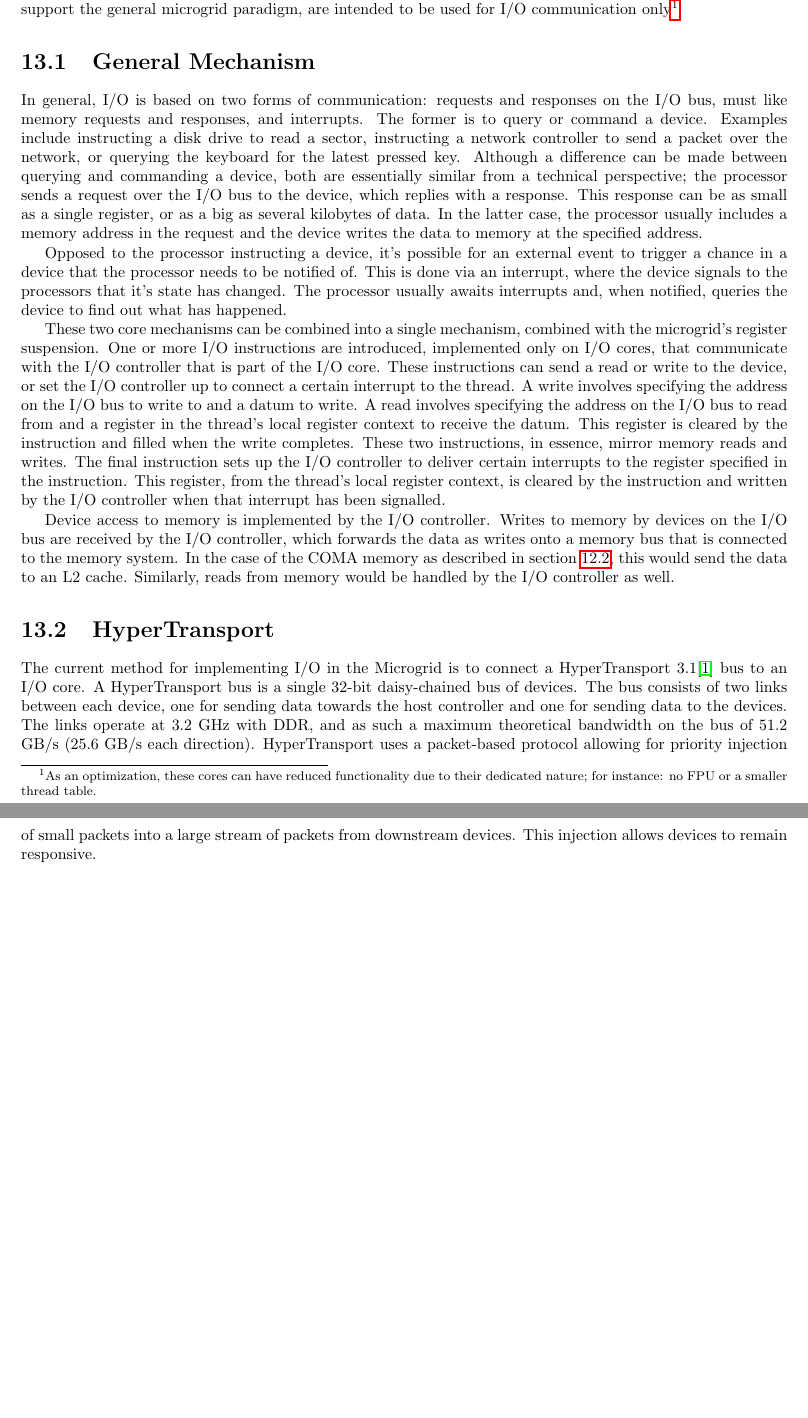
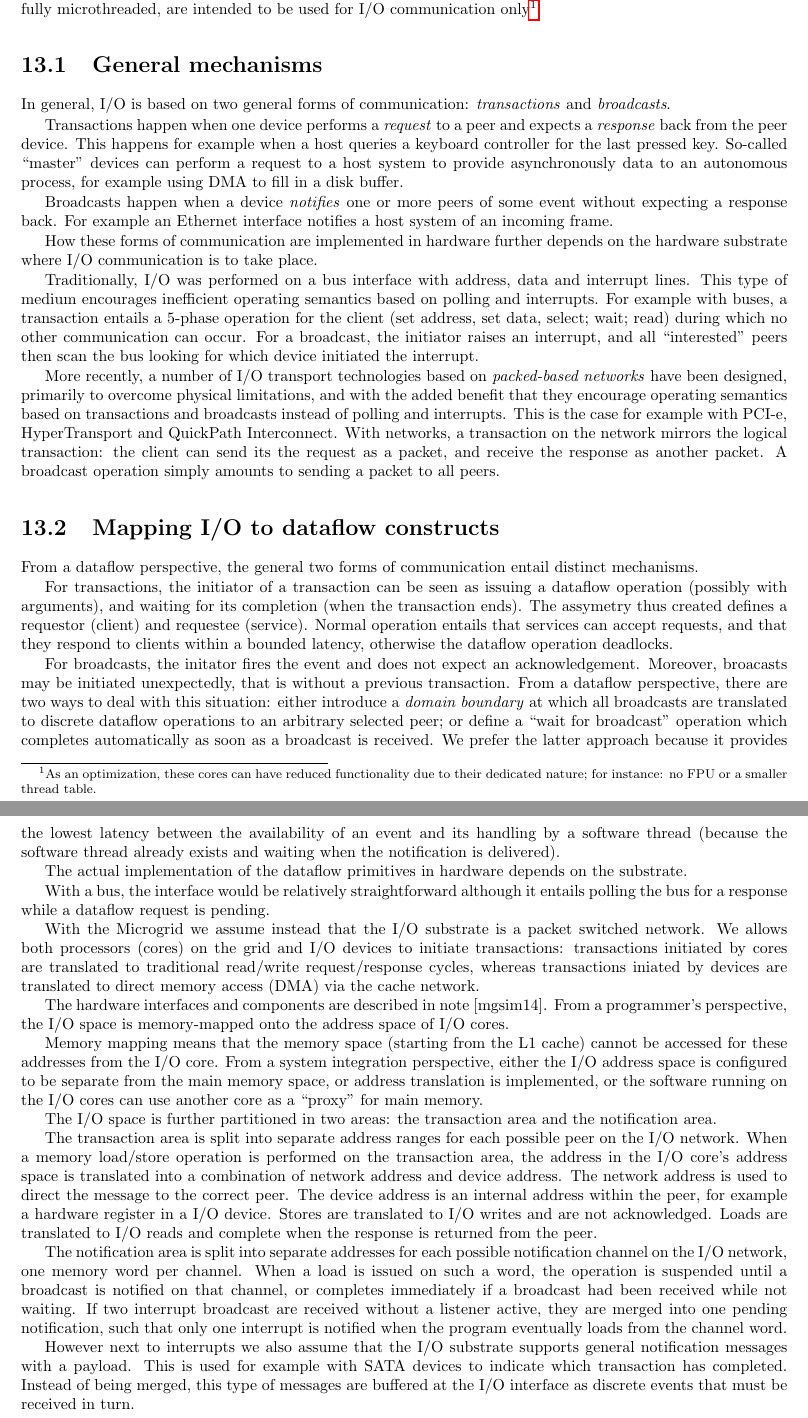
Before and after one commit to svp-dev/mgsim, a LaTeX book (doc/arch/MGDoc.tex, which reads doc/arch/io.tex): two parts of pages 57 and 58 of 59, joined at a grey line, cut so that both start at the same text, the shorter picture padded with empty space. Compiled offline with pdfLaTeX.

Commit message:
[mgsim-refactor] Distribute the UART documentation and enhance the I/O section of the architecture reference document.
git-svn-id: https://svn.svp-home.org/sw/svp/mg/mgsim/branches/refactor@4480 e97e5017-a994-416e-809d-76780e9f78db

```diff
--- a/doc/arch/io.tex
+++ b/doc/arch/io.tex
@@ -2,2 +2 @@
 
-The microgrid as described so far is a standalone processor architecture and execution model with volatile storage. To enable non-volatile storage and the ability to affect the environment outside the system, an I/O mechanism is required. This is implemented in the form of one or more I/O busses which are connected to one or more dedicated I/O cores, such that every I/O core controls one I/O bus. These I/O cores, while they support the general microgrid paradigm, are intended to be used for I/O communication only\footnote{As an optimization, these cores can have reduced functionality due to their dedicated nature; for instance: no FPU or a smaller thread table.}
@@ -4,12 +7,126 @@ The microgrid as described so far is a standalone processor architecture and exe
+form of one or more I/O busses which are connected to one or more
+dedicated I/O cores, such that every I/O core is connected to one I/O
+bus. These I/O cores, while fully microthreaded, are intended to be
+used for I/O communication only\footnote{As an optimization, these
+  cores can have reduced functionality due to their dedicated nature;
+  for instance: no FPU or a smaller thread table.}.
 
-\section{General Mechanism}
-In general, I/O is based on two forms of communication: requests and responses on the I/O bus, must like memory requests and responses, and interrupts. The former is to query or command a device. Examples include instructing a disk drive to read a sector, instructing a network controller to send a packet over the network, or querying the keyboard for the latest pressed key. Although a difference can be made between querying and commanding a device, both are essentially similar from a technical perspective; the processor sends a request over the I/O bus to the device, which replies with a response. This response can be as small as a single register, or as a big as several kilobytes of data. In the latter case, the processor usually includes a memory address in the request and the device writes the data to memory at the specified address.
+\section{General mechanisms}
 
-Opposed to the processor instructing a device, it's possible for an external event to trigger a chance in a device that the processor needs to be notified of. This is done via an interrupt, where the device signals to the processors that it's state has changed. The processor usually awaits interrupts and, when notified, queries the device to find out what has happened.
+In general, I/O is based on two general forms of communication:
+\emph{transactions} and \emph{broadcasts}.
 
-These two core mechanisms can be combined into a single mechanism, combined with the microgrid's register suspension. One or more I/O instructions are introduced, implemented only on I/O cores, that communicate with the I/O controller that is part of the I/O core. These instructions can send a read or write to the device, or set the I/O controller up to connect a certain interrupt to the thread. A write involves specifying the address on the I/O bus to write to and a datum to write. A read involves specifying the address on the I/O bus to read from and a register in the thread's local register context to receive the datum. This register is cleared by the instruction and filled when the write completes. These two instructions, in essence, mirror memory reads and writes. The final instruction sets up the I/O controller to deliver certain interrupts to the register specified in the instruction. This register, from the thread's local register context, is cleared by the instruction and written by the I/O controller when that interrupt has been signalled.
+Transactions happen when one device performs a \emph{request} to a
+peer and expects a \emph{response} back from the peer device. This
+happens for example when a host queries a keyboard controller for the
+last pressed key. So-called ``master'' devices can perform a request
+to a host system to provide asynchronously data to an autonomous
+process, for example using DMA to fill in a disk buffer.
 
-Device access to memory is implemented by the I/O controller. Writes to memory by devices on the I/O bus are received by the I/O controller, which forwards the data as writes onto a memory bus that is connected to the memory system. In the case of the COMA memory as described in section~\ref{sec:coma}, this would send the data to an L2 cache. Similarly, reads from memory would be handled by the I/O controller as well.
+Broadcasts happen when a device \emph{notifies} one or more peers of
+some event without expecting a response back. For example an Ethernet
+interface notifies a host system of an incoming frame.
 
-\section{HyperTransport}
-The current method for implementing I/O in the Microgrid is to connect a HyperTransport 3.1\cite{hypertransport} bus to an I/O core. A HyperTransport bus is a single 32-bit daisy-chained bus of devices. The bus consists of two links between each device, one for sending data towards the host controller and one for sending data to the devices. The links operate at 3.2 GHz with DDR, and as such a maximum theoretical bandwidth on the bus of 51.2 GB/s (25.6 GB/s each direction). HyperTransport uses a packet-based protocol allowing for priority injection of small packets into a large stream of packets from downstream devices. This injection allows devices to remain responsive.
+How these forms of communication are implemented in hardware further
+depends on the hardware substrate where I/O communication is to take
+place.
+
+Traditionally, I/O was performed on a bus interface with address, data
+and interrupt lines. This type of medium encourages inefficient
+operating semantics based on polling and interrupts. For example with
+buses, a transaction entails a 5-phase operation for the client (set
+address, set data, select; wait; read) during which no other
+communication can occur. For a broadcast, the initiator raises an
+interrupt, and all ``interested'' peers then scan the bus looking for
+which device initiated the interrupt.
+
+More recently, a number of I/O transport technologies based on
+\emph{packed-based networks} have been designed, primarily to overcome
+physical limitations, and with the added benefit that they encourage
+operating semantics based on transactions and broadcasts instead of
+polling and interrupts. This is the case for example with PCI-e,
+HyperTransport and QuickPath Interconnect. With networks, a
+transaction on the network mirrors the logical transaction: the client
+can send its the request as a packet, and receive the response as
+another packet. A broadcast operation simply amounts to sending a
+packet to all peers.
+
+\section{Mapping I/O to dataflow constructs}
+
+From a dataflow perspective, the general two forms of communication entail
+distinct mechanisms.
+
+For transactions, the initiator of a transaction
+can be seen as issuing a dataflow operation (possibly with arguments),
+and waiting for its completion (when the transaction ends). The
+assymetry thus created defines a requestor (client) and requestee
+(service). Normal operation entails that services can accept requests,
+and that they respond to clients within a bounded latency, otherwise
+the dataflow operation deadlocks.
+
+For broadcasts, the initator fires the event and does not expect an
+acknowledgement. Moreover, broacasts may be initiated unexpectedly,
+that is without a previous transaction. From a dataflow perspective,
+there are two ways to deal with this situation: either introduce a
+\emph{domain boundary} at which all broadcasts are translated to
+discrete dataflow operations to an arbitrary selected peer; or define
+a ``wait for broadcast'' operation which completes automatically as
+soon as a broadcast is received. We prefer the latter approach because
+it provides the lowest latency between the availability of an event
+and its handling by a software thread (because the software thread
+already exists and waiting when the notification is delivered).
+
+The actual implementation of the dataflow primitives in hardware
+depends on the substrate.
+
+With a bus, the interface would be relatively straightforward although
+it entails polling the bus for a response while a dataflow request is
+pending.
+
+With the Microgrid we assume instead that the I/O substrate is a
+packet switched network. We allows both processors (cores) on the grid
+and I/O devices to initiate transactions: transactions initiated by
+cores are translated to traditional read/write request/response
+cycles, whereas transactions iniated by devices are translated to
+direct memory access (DMA) via the cache network.
+
+
+The hardware interfaces and components are described in note
+[mgsim14]. From a programmer's perspective, the I/O space is
+memory-mapped onto the address space of I/O cores.
+
+Memory mapping means that the memory space (starting from the L1
+cache) cannot be accessed for these addresses from the I/O core. From
+a system integration perspective, either the I/O address space is
+configured to be separate from the main memory space, or address
+translation is implemented, or the software running on the I/O cores
+can use another core as a ``proxy'' for main memory.
+
+The I/O space is further partitioned in two areas: the transaction
+area and the notification area.
+
+The transaction area is split into separate address ranges for each
+possible peer on the I/O network. When a memory load/store operation
+is performed on the transaction area, the address in the I/O core's
+address space is translated into a combination of network address and
+device address. The network address is used to direct the message to
+the correct peer. The device address is an internal address within the
+peer, for example a hardware register in a I/O device. Stores are
+translated to I/O writes and are not acknowledged. Loads are
+translated to I/O reads and complete when the response is returned
+from the peer.
+
+The notification area is split into separate addresses for each
+possible notification channel on the I/O network, one memory word per
+channel. When a load is issued on such a word, the operation is
+suspended until a broadcast is notified on that channel, or completes
+immediately if a broadcast had been received while not waiting. If two
+interrupt broadcast are received without a listener active, they are
+merged into one pending notification, such that only one interrupt is
+notified when the program eventually loads from the channel word.
+
+However next to interrupts we also assume that the I/O substrate
+supports general notification messages with a payload. This is used
+for example with SATA devices to indicate which transaction has
+completed. Instead of being merged, this type of messages are buffered
+at the I/O interface as discrete events that must be received in turn.
```
Also changed, not shown: doc/arch/io.tex (6 more changed lines), 1 other file.
